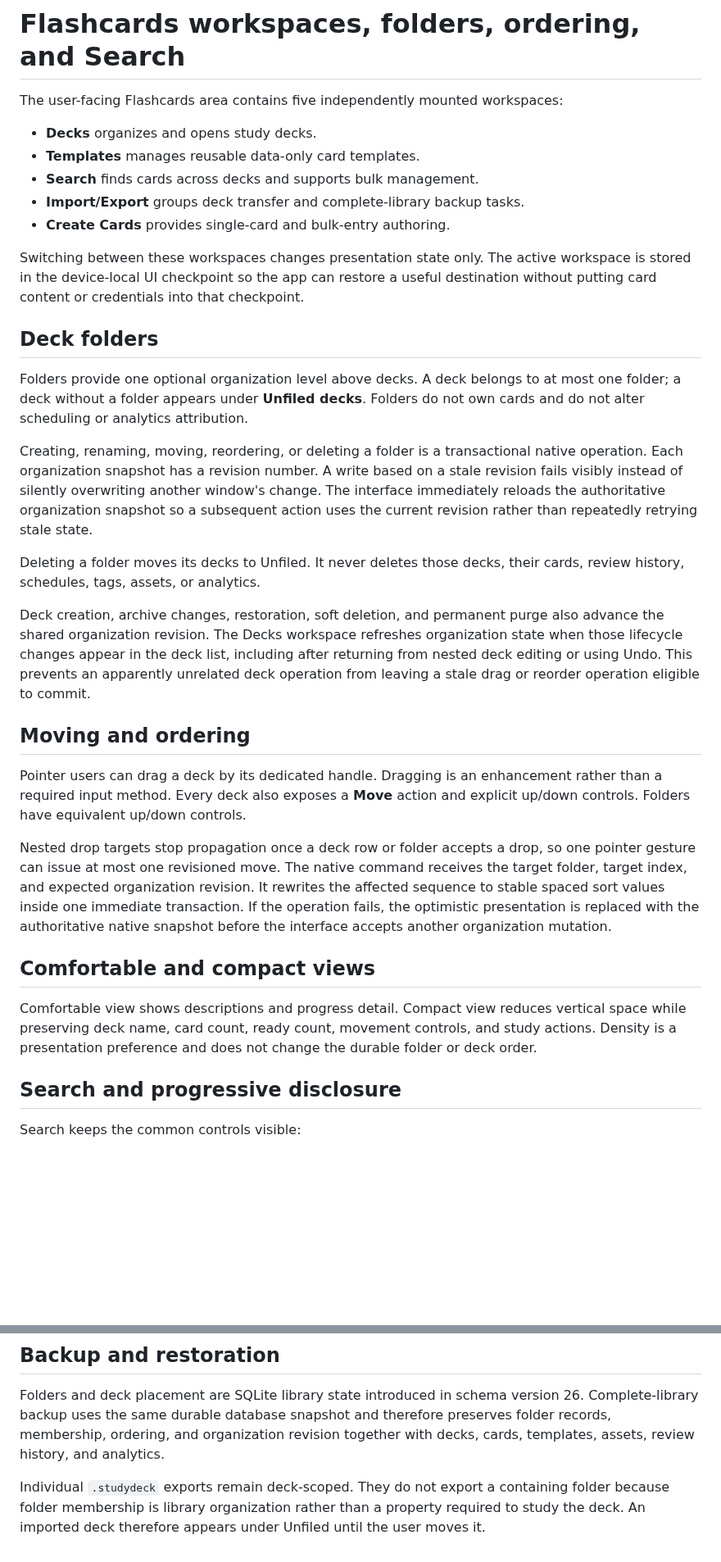
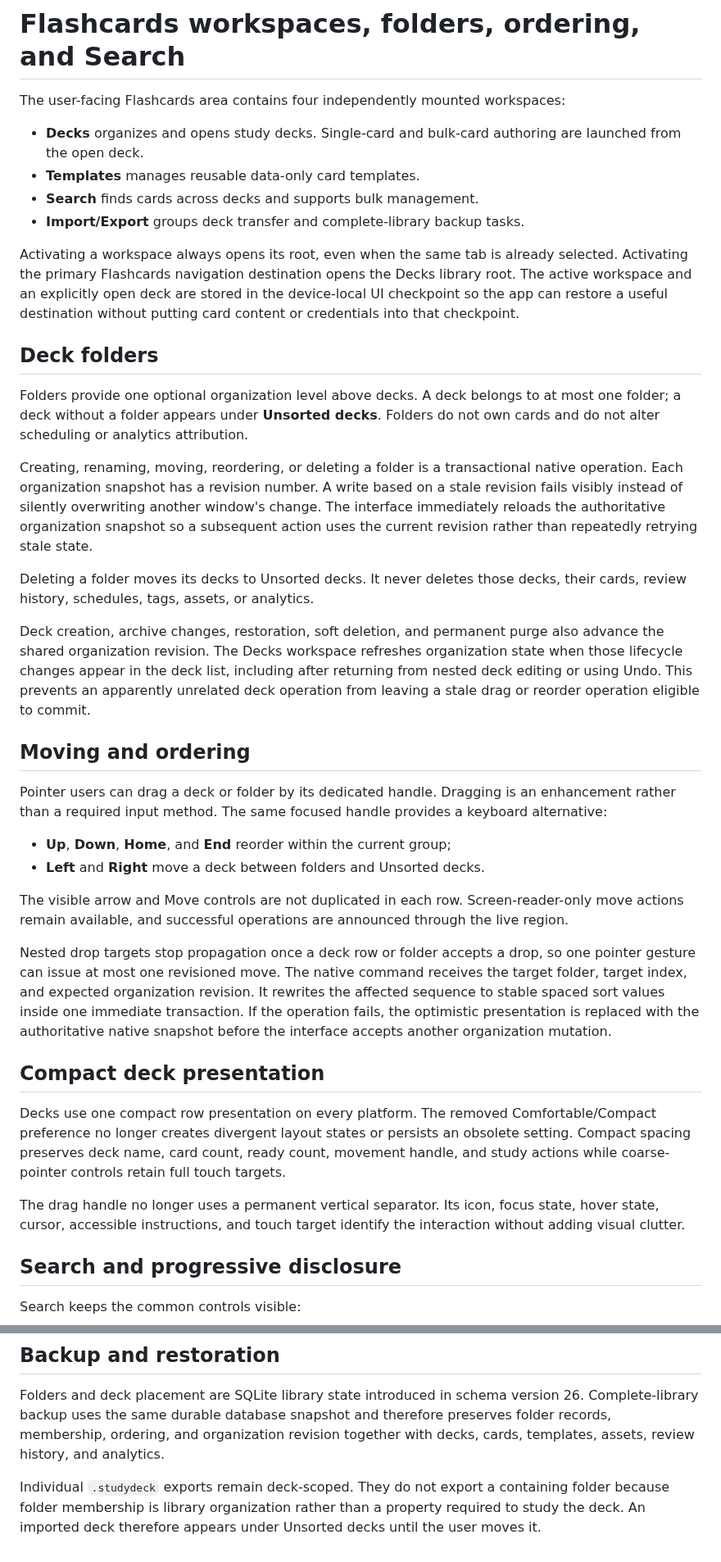
Before and after one commit to jferments/ostudy, a Markdown page: docs/user-guide/flashcards-organization.md, 2 parts joined by grey strips. Shown at 82% size. GitHub-like rendering; blank space fills up the shorter version.

Commit message:
docs(flashcards): align organization with compact root-routed UI

```diff
--- a/docs/user-guide/flashcards-organization.md
+++ b/docs/user-guide/flashcards-organization.md
@@ -1,34 +1,40 @@
 # Flashcards workspaces, folders, ordering, and Search
 
-The user-facing Flashcards area contains five independently mounted workspaces:
+The user-facing Flashcards area contains four independently mounted workspaces:
 
-- **Decks** organizes and opens study decks.
+- **Decks** organizes and opens study decks. Single-card and bulk-card authoring are launched from the open deck.
 - **Templates** manages reusable data-only card templates.
 - **Search** finds cards across decks and supports bulk management.
 - **Import/Export** groups deck transfer and complete-library backup tasks.
-- **Create Cards** provides single-card and bulk-entry authoring.
 
-Switching between these workspaces changes presentation state only. The active workspace is stored in the device-local UI checkpoint so the app can restore a useful destination without putting card content or credentials into that checkpoint.
+Activating a workspace always opens its root, even when the same tab is already selected. Activating the primary Flashcards navigation destination opens the Decks library root. The active workspace and an explicitly open deck are stored in the device-local UI checkpoint so the app can restore a useful destination without putting card content or credentials into that checkpoint.
 
 ## Deck folders
 
-Folders provide one optional organization level above decks. A deck belongs to at most one folder; a deck without a folder appears under **Unfiled decks**. Folders do not own cards and do not alter scheduling or analytics attribution.
+Folders provide one optional organization level above decks. A deck belongs to at most one folder; a deck without a folder appears under **Unsorted decks**. Folders do not own cards and do not alter scheduling or analytics attribution.
 
 Creating, renaming, moving, reordering, or deleting a folder is a transactional native operation. Each organization snapshot has a revision number. A write based on a stale revision fails visibly instead of silently overwriting another window's change. The interface immediately reloads the authoritative organization snapshot so a subsequent action uses the current revision rather than repeatedly retrying stale state.
 
-Deleting a folder moves its decks to Unfiled. It never deletes those decks, their cards, review history, schedules, tags, assets, or analytics.
+Deleting a folder moves its decks to Unsorted decks. It never deletes those decks, their cards, review history, schedules, tags, assets, or analytics.
 
 Deck creation, archive changes, restoration, soft deletion, and permanent purge also advance the shared organization revision. The Decks workspace refreshes organization state when those lifecycle changes appear in the deck list, including after returning from nested deck editing or using Undo. This prevents an apparently unrelated deck operation from leaving a stale drag or reorder operation eligible to commit.
 
 ## Moving and ordering
 
-Pointer users can drag a deck by its dedicated handle. Dragging is an enhancement rather than a required input method. Every deck also exposes a **Move** action and explicit up/down controls. Folders have equivalent up/down controls.
+Pointer users can drag a deck or folder by its dedicated handle. Dragging is an enhancement rather than a required input method. The same focused handle provides a keyboard alternative:
+
+- **Up**, **Down**, **Home**, and **End** reorder within the current group;
+- **Left** and **Right** move a deck between folders and Unsorted decks.
+
+The visible arrow and Move controls are not duplicated in each row. Screen-reader-only move actions remain available, and successful operations are announced through the live region.
 
 Nested drop targets stop propagation once a deck row or folder accepts a drop, so one pointer gesture can issue at most one revisioned move. The native command receives the target folder, target index, and expected organization revision. It rewrites the affected sequence to stable spaced sort values inside one immediate transaction. If the operation fails, the optimistic presentation is replaced with the authoritative native snapshot before the interface accepts another organization mutation.
 
-## Comfortable and compact views
+## Compact deck presentation
 
-Comfortable view shows descriptions and progress detail. Compact view reduces vertical space while preserving deck name, card count, ready count, movement controls, and study actions. Density is a presentation preference and does not change the durable folder or deck order.
+Decks use one compact row presentation on every platform. The removed Comfortable/Compact preference no longer creates divergent layout states or persists an obsolete setting. Compact spacing preserves deck name, card count, ready count, movement handle, and study actions while coarse-pointer controls retain full touch targets.
+
+The drag handle no longer uses a permanent vertical separator. Its icon, focus state, hover state, cursor, accessible instructions, and touch target identify the interaction without adding visual clutter.
 
 ## Search and progressive disclosure
 
@@ -53,4 +59,4 @@ The practice screen presents a decorative card stack based on cards remaining in
 
 Folders and deck placement are SQLite library state introduced in schema version 26. Complete-library backup uses the same durable database snapshot and therefore preserves folder records, membership, ordering, and organization revision together with decks, cards, templates, assets, review history, and analytics.
 
-Individual `.studydeck` exports remain deck-scoped. They do not export a containing folder because folder membership is library organization rather than a property required to study the deck. An imported deck therefore appears under Unfiled until the user moves it.
+Individual `.studydeck` exports remain deck-scoped. They do not export a containing folder because folder membership is library organization rather than a property required to study the deck. An imported deck therefore appears under Unsorted decks until the user moves it.
```
